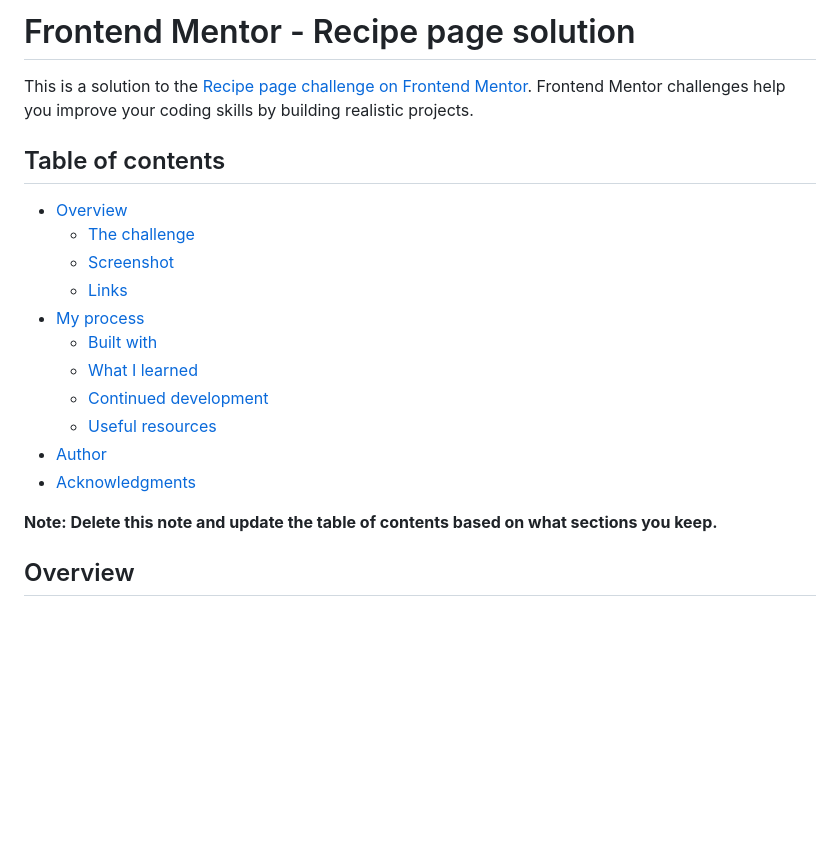
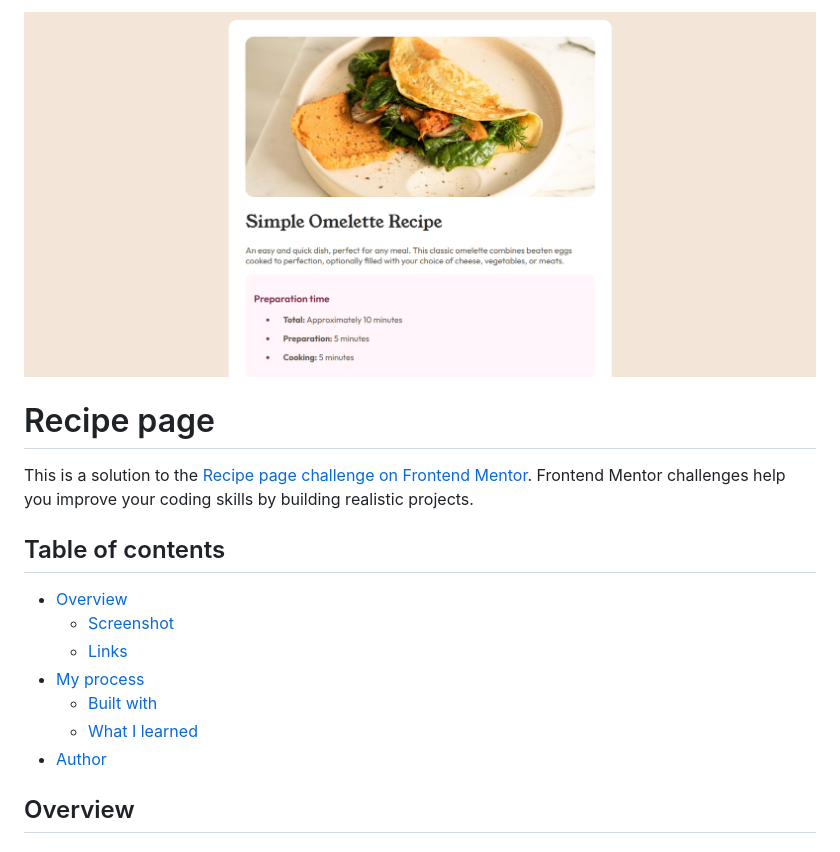
Before and after one commit to Thunderer9506/RecipePageMain.github.io, a Markdown page: README-template.md, the part around the change printed below. GitHub-like rendering; pictures changed too: preview/Screenshot.png (added); blank space fills up the shorter version.

```diff
--- a/README-template.md
+++ b/README-template.md
@@ -1,22 +1,18 @@
-# Frontend Mentor - Recipe page solution
+![](./preview/Screenshot.png)
+# Recipe page
 
 This is a solution to the [Recipe page challenge on Frontend Mentor](https://www.frontendmentor.io/challenges/recipe-page-KiTsR8QQKm). Frontend Mentor challenges help you improve your coding skills by building realistic projects.
 
 ## Table of contents
 
 - [Overview](#overview)
-  - [The challenge](#the-challenge)
   - [Screenshot](#screenshot)
   - [Links](#links)
 - [My process](#my-process)
   - [Built with](#built-with)
   - [What I learned](#what-i-learned)
-  - [Continued development](#continued-development)
-  - [Useful resources](#useful-resources)
 - [Author](#author)
-- [Acknowledgments](#acknowledgments)
 
-**Note: Delete this note and update the table of contents based on what sections you keep.**
 
 ## Overview
 
```
Also changed, not shown: other parts of README-template.md (+10 -54 lines), 1 other file.
